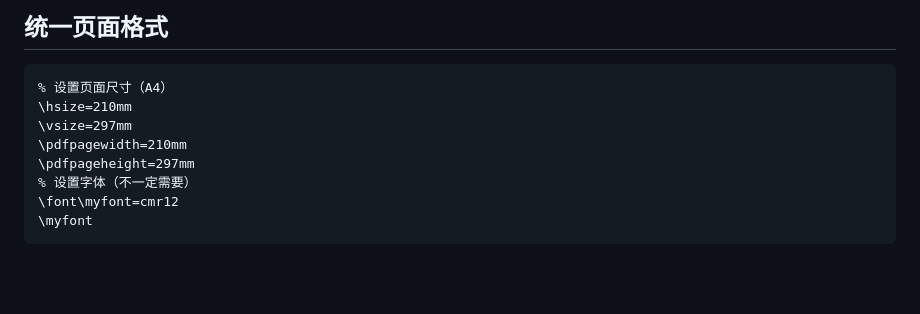
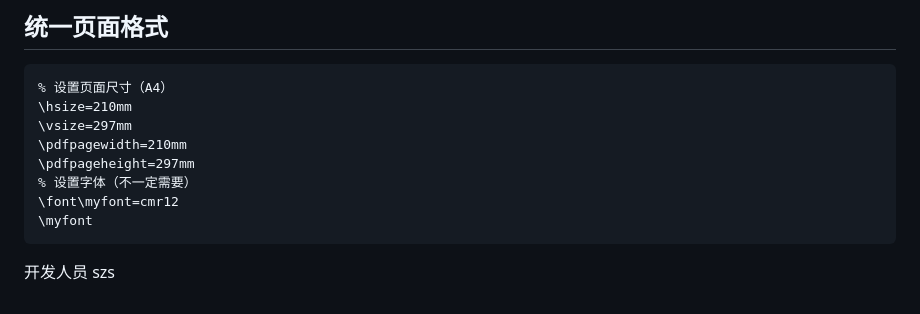
Before and after one commit to clhiker/texfuzz, a Markdown page: README.md, the part around the change. GitHub-like rendering; blank space fills up the shorter version.

Commit message:
添加开发人员

````diff
--- a/README.md
+++ b/README.md
@@ -130,3 +130,5 @@ identify 1-1.png
 \font\myfont=cmr12
 \myfont
 ```
+
+开发人员 szs
````
